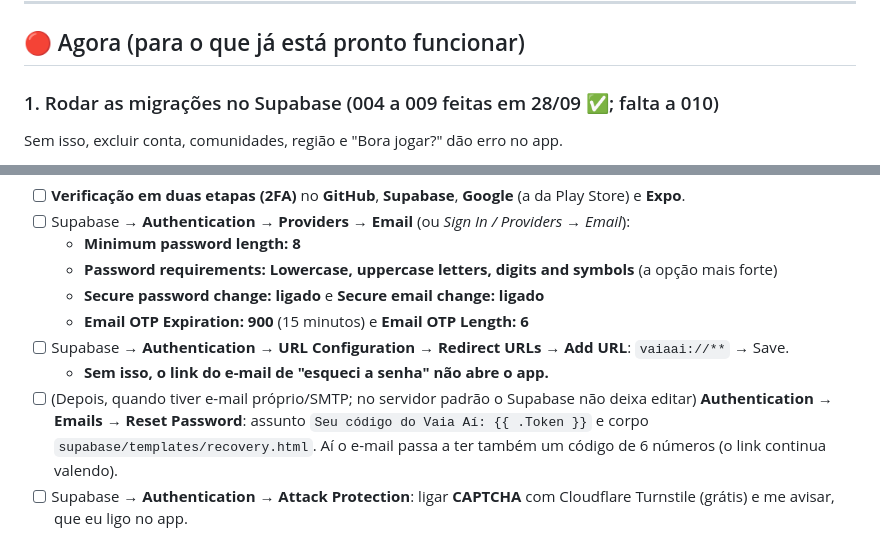
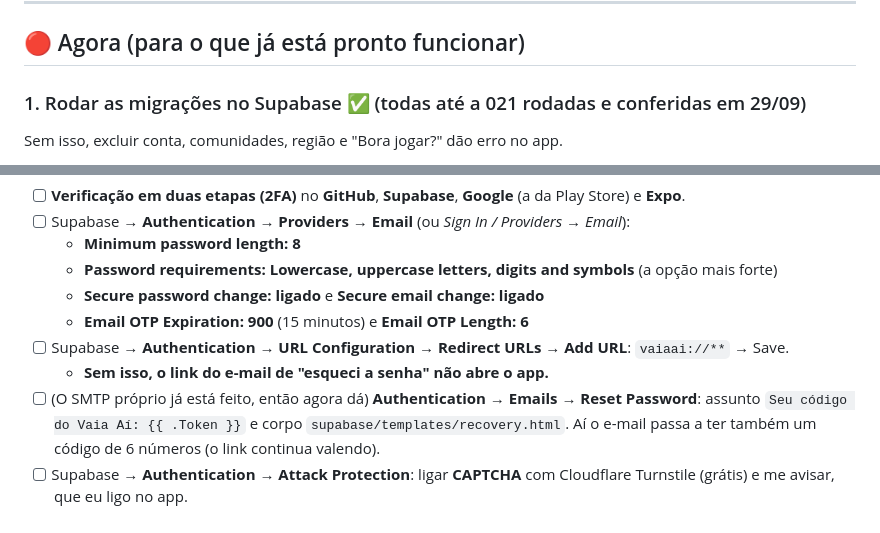
Before and after one commit to rafablauth1/Chega-A-, a Markdown page: TAREFAS_DO_DONO.md, 2 parts joined by grey strips. Drawn GitHub-style.

```diff
--- a/TAREFAS_DO_DONO.md
+++ b/TAREFAS_DO_DONO.md
@@ -7,7 +7,7 @@ Marque `[x]` quando terminar e me avise. Ordem = prioridade.
 
 ## 🔴 Agora (para o que já está pronto funcionar)
 
-### 1. Rodar as migrações no Supabase (004 a 009 feitas em 28/09 ✅; falta a 010)
+### 1. Rodar as migrações no Supabase ✅ (todas até a 021 rodadas e conferidas em 29/09)
 Sem isso, excluir conta, comunidades, região e "Bora jogar?" dão erro no app.
 
 1. Entre em https://supabase.com/dashboard e abra o projeto **ycgaprsgshtfveajjkby**.
@@ -87,7 +87,7 @@ Detalhes e o porquê em `SEGURANCA.md`. **Quem invadir uma dessas contas control
   - **Email OTP Expiration: 900** (15 minutos) e **Email OTP Length: 6**
 - [ ] Supabase → **Authentication → URL Configuration → Redirect URLs** → **Add URL**: `vaiaai://**` → Save.
   - **Sem isso, o link do e-mail de "esqueci a senha" não abre o app.**
-- [ ] (Depois, quando tiver e-mail próprio/SMTP; no servidor padrão o Supabase não deixa editar)
+- [ ] (O SMTP próprio já está feito, então agora dá)
   **Authentication → Emails → Reset Password**: assunto `Seu código do Vaia Aí: {{ .Token }}` e corpo
   `supabase/templates/recovery.html`. Aí o e-mail passa a ter também um código de 6 números (o link continua valendo).
 - [ ] Supabase → **Authentication → Attack Protection**: ligar **CAPTCHA** com Cloudflare Turnstile (grátis) e me avisar, que eu ligo no app.
```
Also changed, not shown: other parts of TAREFAS_DO_DONO.md (+13 -13 lines).
